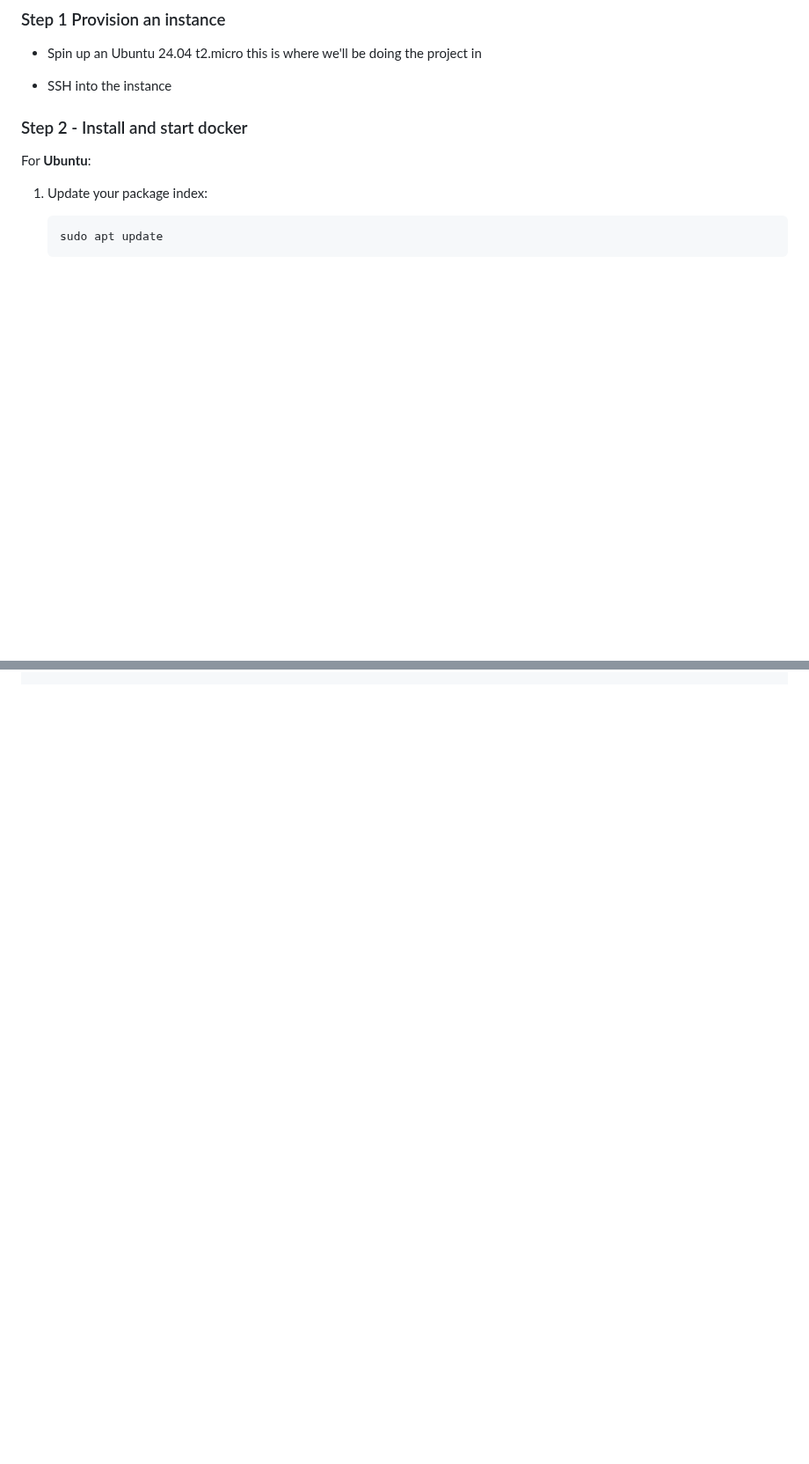
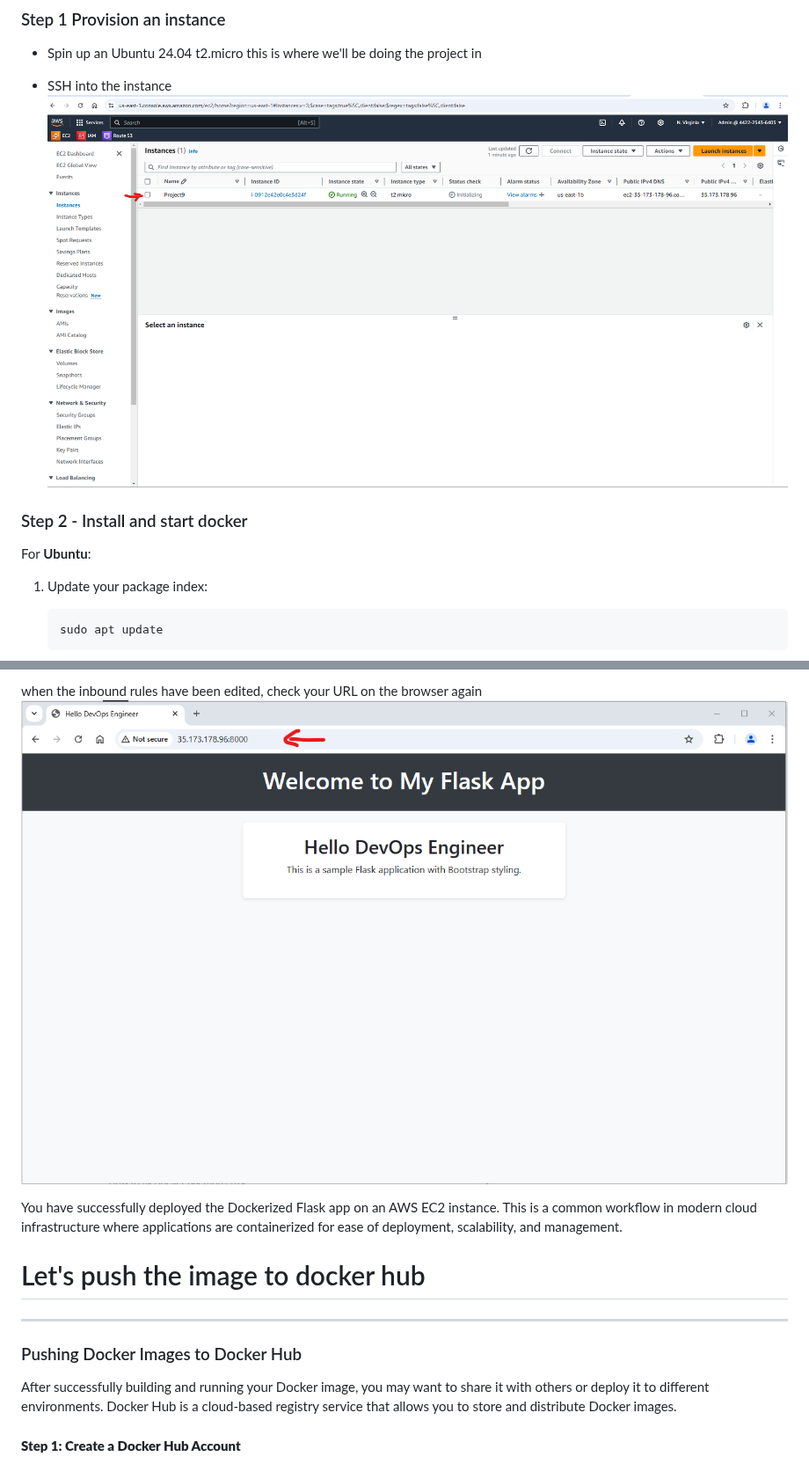
Before and after one commit to Bruba/Devops-Bootcamp, a Markdown page: Project9/project9.md, 2 parts joined by grey strips. Shown at 88% size. Rendered like a GitHub page; blank space fills up the shorter version.

```diff
--- a/Project9/project9.md
+++ b/Project9/project9.md
@@ -51,6 +53,7 @@ Docker uses a **client-server** architecture:
 - Spin up an Ubuntu 24.04 t2.micro this is where we'll be doing the project in
 
 - SSH into the instance
+![2](img/2.png)
 
 ### Step 2 - Install and start docker
 
@@ -191,0 +221,15 @@ sudo docker logs <container_id_or_name>
+when the inbound rules have been edited, check your URL on the browser again
+![13](img/13.png)
+
+You have successfully deployed the Dockerized Flask app on an AWS EC2 instance. This is a common workflow in modern cloud infrastructure where applications are containerized for ease of deployment, scalability, and management.
+
+# Let's push the image to docker hub
+
+---
+
+### Pushing Docker Images to Docker Hub
+
+After successfully building and running your Docker image, you may want to share it with others or deploy it to different environments. Docker Hub is a cloud-based registry service that allows you to store and distribute Docker images.
+
+#### **Step 1: Create a Docker Hub Account**
+
```
Also changed, not shown: other parts of Project9/project9.md (+97 -3 lines).
